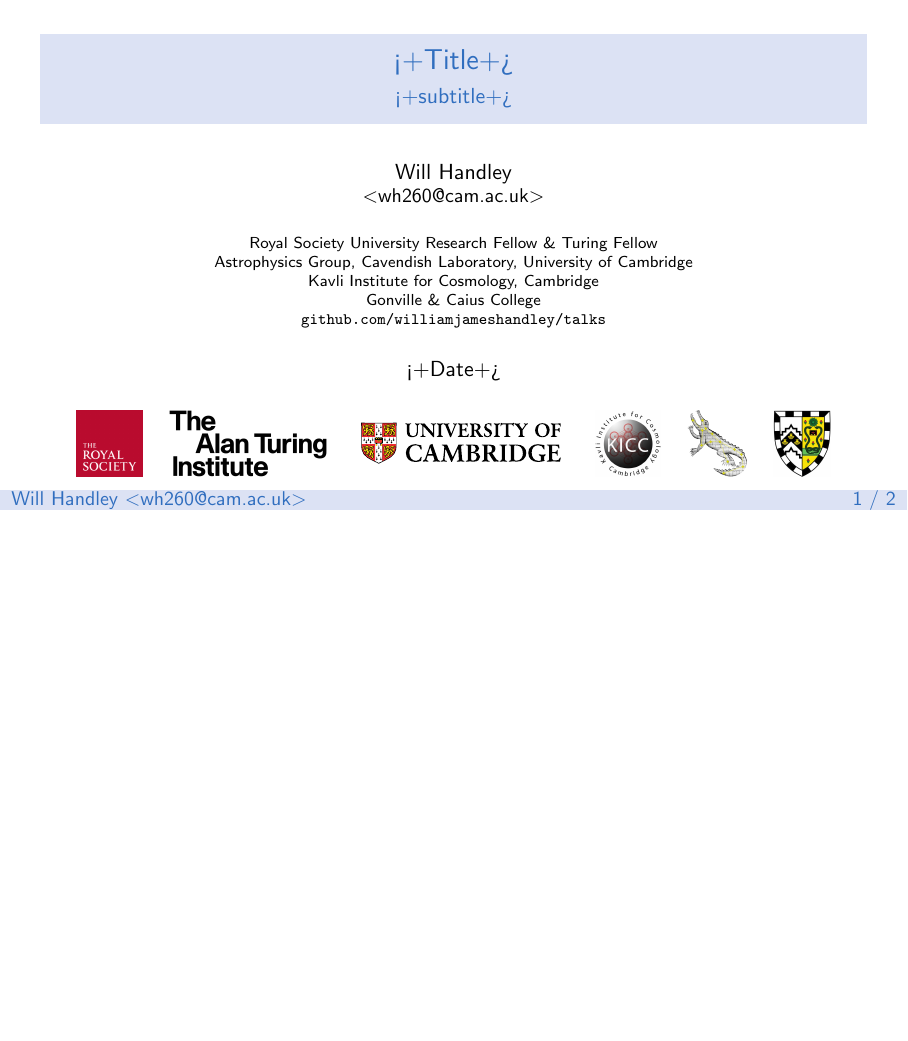
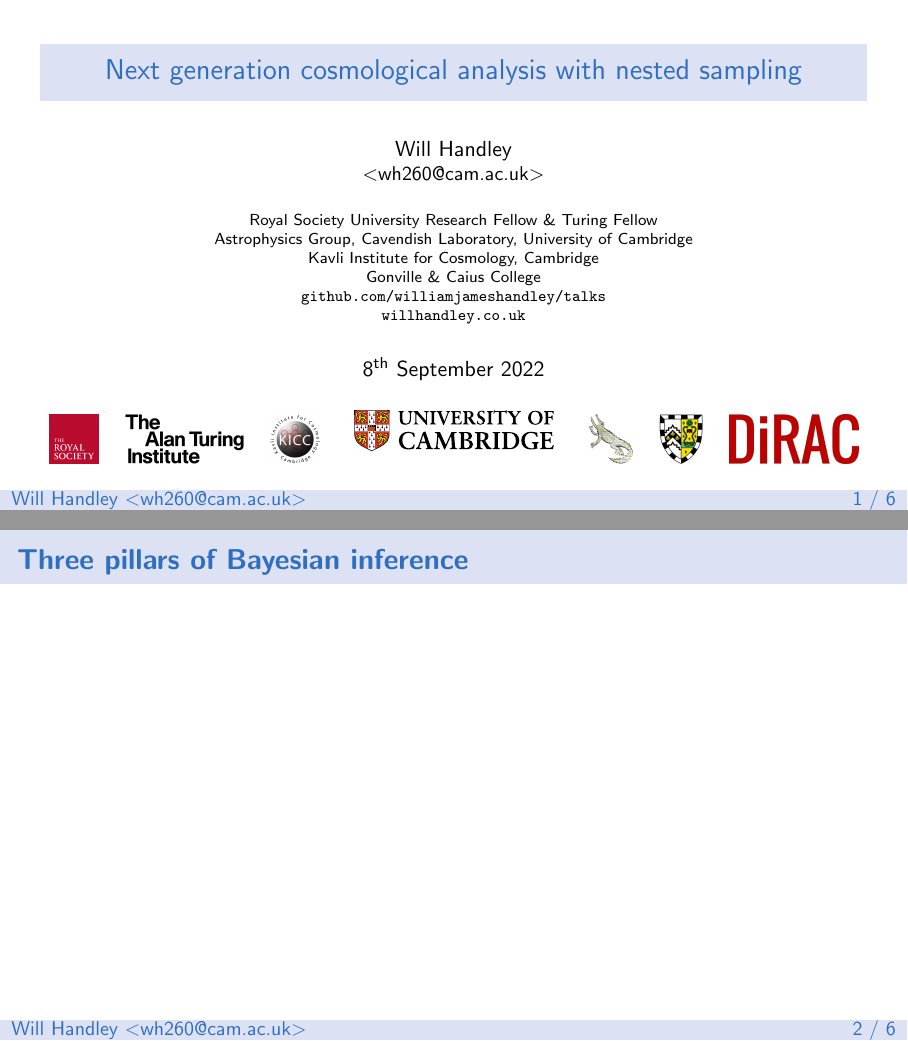
Before and after one commit to williamjameshandley/talks, LaTeX slides (will_handley.tex, which reads will_handley.sty): page 1 of 2 before the commit and pages 1 and 2 of 6 after it, the two joined at a grey line, the shorter picture padded with empty space. Compiled offline with pdfLaTeX.

Commit message:
Started talk

```diff
--- a/will_handley.sty
+++ b/will_handley.sty
@@ -61,17 +61,19 @@
     Astrophysics Group, Cavendish Laboratory, University of Cambridge\\
     Kavli Institute for Cosmology, Cambridge\\
     Gonville \& Caius College\\
-	\url{github.com/williamjameshandley/talks}
+	\url{github.com/williamjameshandley/talks}\\
+	\url{willhandley.co.uk}
 }
 \titlegraphic{%
-    \includegraphics[height=0.08\textwidth]{logos/royalsociety}\hspace{10pt}
-    \includegraphics[height=0.08\textwidth]{logos/ati}\hspace{10pt}
+    \includegraphics[height=0.06\textwidth]{logos/royalsociety}\hspace{10pt}
+    \includegraphics[height=0.06\textwidth]{logos/ati}\hspace{10pt}
+    \includegraphics[height=0.06\textwidth]{logos/kicc}\hspace{10pt}
     \raisebox{0.015\textwidth}{
         \includegraphics[height=0.05\textwidth]{logos/University_of_Cambridge}\hspace{10pt}
     }
-    \includegraphics[height=0.08\textwidth]{logos/kicc}\hspace{10pt}
-    \includegraphics[height=0.08\textwidth]{logos/cavendish}\hspace{10pt}
-    \includegraphics[height=0.08\textwidth]{logos/caius}
+    \includegraphics[height=0.06\textwidth]{logos/cavendish}\hspace{10pt}
+    \includegraphics[height=0.06\textwidth]{logos/caius}\hspace{10pt}
+    \includegraphics[height=0.06\textwidth]{logos/dirac}
 }
 
 
--- a/will_handley.tex
+++ b/will_handley.tex
@@ -11,9 +11,8 @@
 
 % Talk details
 % ------------
-\title{<+Title+>}
-\subtitle{<+subtitle+>}
-\date{<+Date+>}
+\title{Next generation cosmological analysis with nested sampling}
+\date{8\textsuperscript{th} September 2022}
 
 \begin{document}
 
@@ -22,3 +21,5 @@
 \end{frame}
 
 \begin{frame}
+    \frametitle{Three pillars of Bayesian inference}
+\end{frame}
```
Also changed, not shown: 2.case_for_support.pdf (added), logos/dirac.png (added), will_handley.tex (19 more changed lines).
